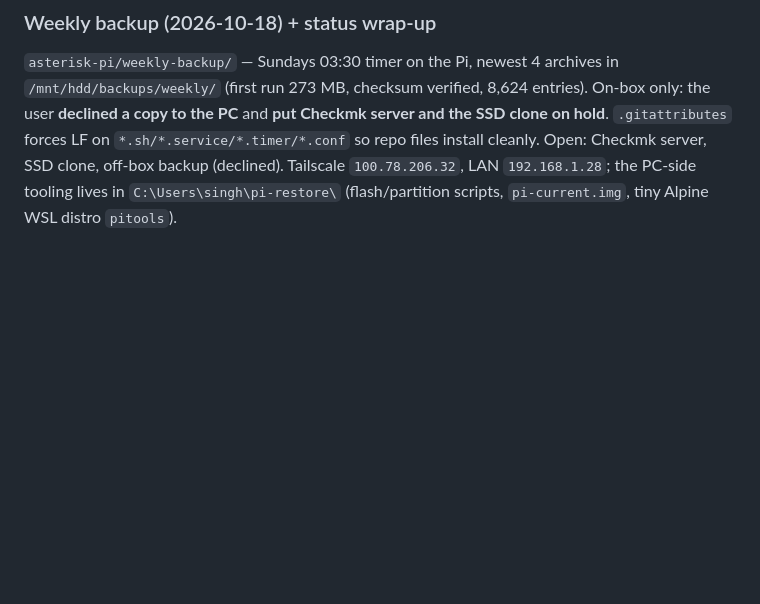
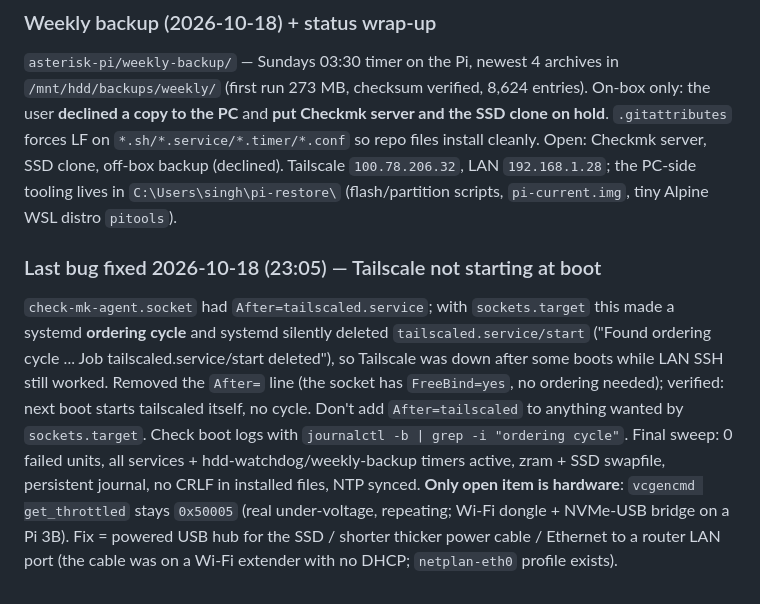
Before and after one commit to shubhamsingh987/claude_work, a Markdown page: CLAUDE.md, the part around the change. Drawn GitHub-style; blank space fills up the shorter version.

Commit message:
CLAUDE.md: record tailscaled ordering-cycle bug and final Pi status
Co-Authored-By: Claude Sonnet 5.5 <noreply@anthropic.com>

```diff
--- a/CLAUDE.md
+++ b/CLAUDE.md
@@ -742,3 +742,14 @@ watched RAM/overlay/swap/OOM/failed units from the PC. Still open: Checkmk serve
 SSD clone on hold**. `.gitattributes` forces LF on `*.sh/*.service/*.timer/*.conf` so repo files install cleanly.
 Open: Checkmk server, SSD clone, off-box backup (declined). Tailscale `100.78.206.32`, LAN `192.168.1.28`; the PC-side
 tooling lives in `C:\Users\singh\pi-restore\` (flash/partition scripts, `pi-current.img`, tiny Alpine WSL distro `pitools`).
+
+### Last bug fixed 2026-10-18 (23:05) — Tailscale not starting at boot
+`check-mk-agent.socket` had `After=tailscaled.service`; with `sockets.target` this made a systemd **ordering cycle** and
+systemd silently deleted `tailscaled.service/start` ("Found ordering cycle ... Job tailscaled.service/start deleted"),
+so Tailscale was down after some boots while LAN SSH still worked. Removed the `After=` line (the socket has
+`FreeBind=yes`, no ordering needed); verified: next boot starts tailscaled itself, no cycle. Don't add `After=tailscaled`
+to anything wanted by `sockets.target`. Check boot logs with `journalctl -b | grep -i "ordering cycle"`.
+Final sweep: 0 failed units, all services + hdd-watchdog/weekly-backup timers active, zram + SSD swapfile, persistent
+journal, no CRLF in installed files, NTP synced. **Only open item is hardware**: `vcgencmd get_throttled` stays `0x50005`
+(real under-voltage, repeating; Wi-Fi dongle + NVMe-USB bridge on a Pi 3B). Fix = powered USB hub for the SSD / shorter
+thicker power cable / Ethernet to a router LAN port (the cable was on a Wi-Fi extender with no DHCP; `netplan-eth0` profile exists).
```
